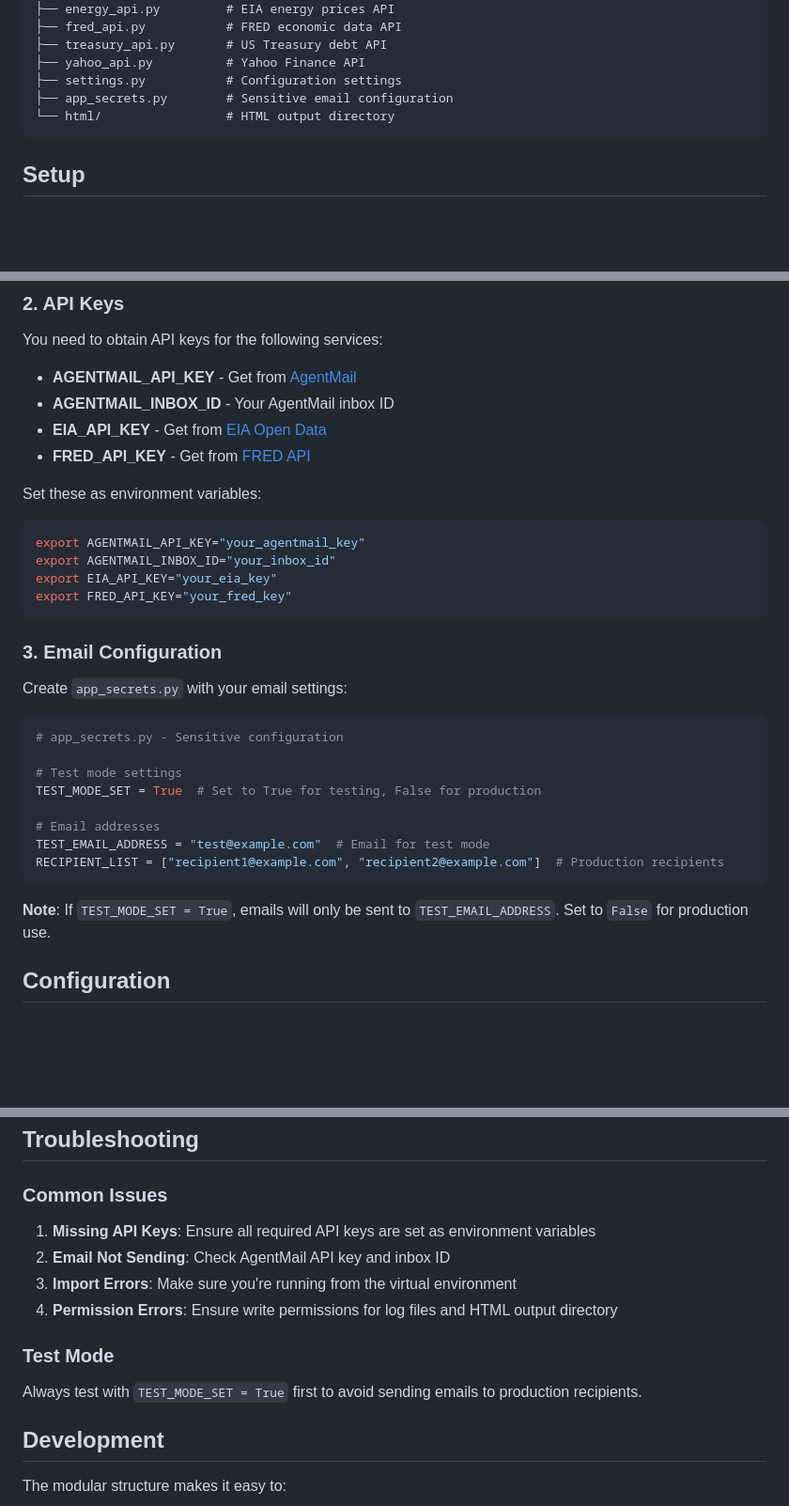
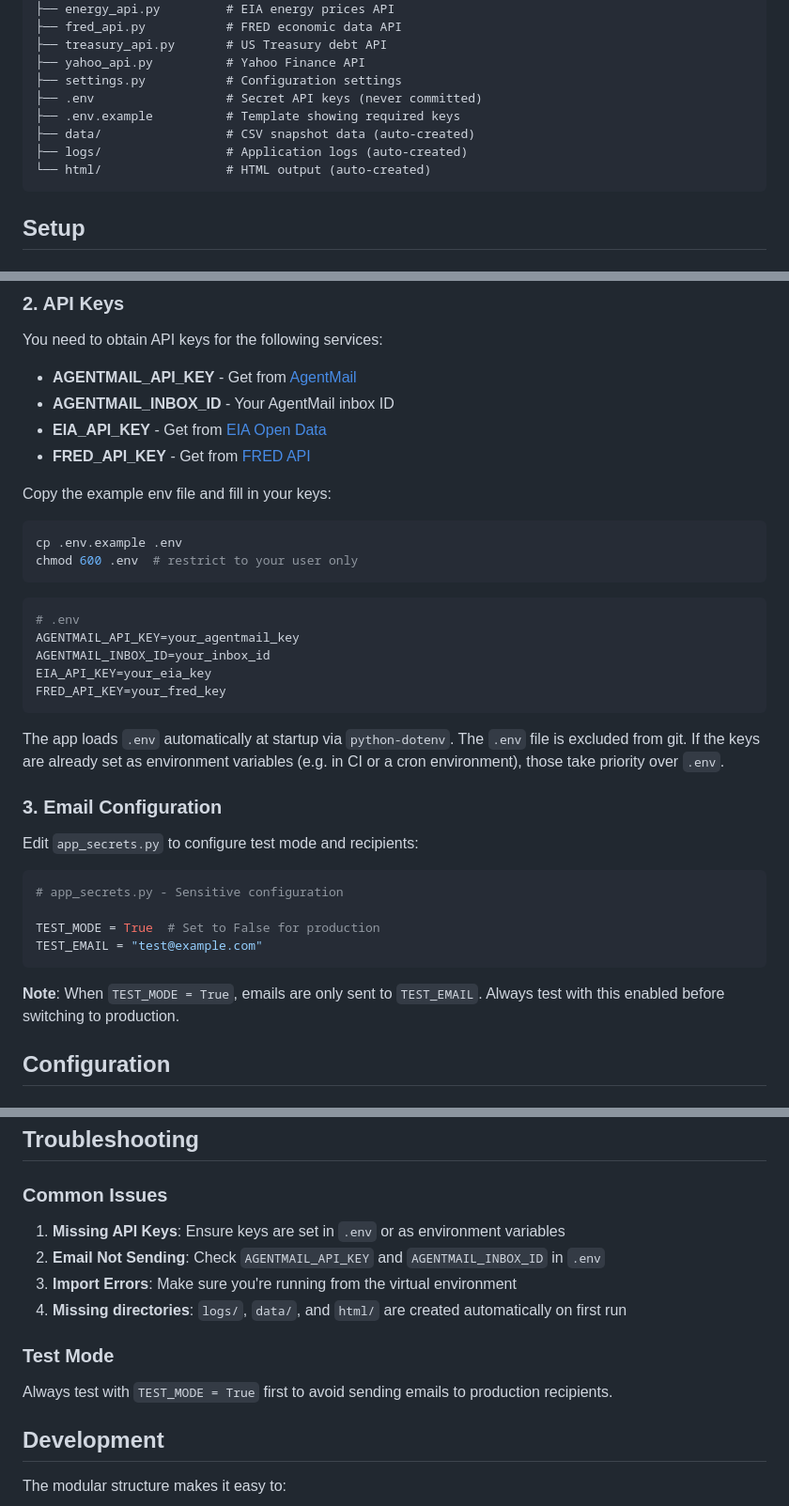
Before and after one commit to eparker71/financial-snapshot, a Markdown page: README.md, 3 parts joined by grey strips. Shown at 94% size. GitHub-like rendering; blank space fills up the shorter version.

Commit message:
update README for .env secret management
- Replace export instructions with .env file setup
- Update project structure to reflect data/, logs/, html/ dirs
- Simplify cron entry (no need to export keys inline)
- Fix CSV path in Features section
- Update troubleshooting for auto-created directories

Co-Authored-By: Claude Sonnet 4.6 <noreply@anthropic.com>

````diff
--- a/README.md
+++ b/README.md
@@ -30,8 +30,11 @@ financial_snapshot.py     # Main application orchestrator
 ├── treasury_api.py       # US Treasury debt API
 ├── yahoo_api.py          # Yahoo Finance API
 ├── settings.py           # Configuration settings
-├── app_secrets.py        # Sensitive email configuration
-└── html/                 # HTML output directory
+├── .env                  # Secret API keys (never committed)
+├── .env.example          # Template showing required keys
+├── data/                 # CSV snapshot data (auto-created)
+├── logs/                 # Application logs (auto-created)
+└── html/                 # HTML output (auto-created)
 ```
 
 ## Setup
@@ -56,31 +59,35 @@ You need to obtain API keys for the following services:
 - **EIA_API_KEY** - Get from [EIA Open Data](https://www.eia.gov/opendata/register.php)
 - **FRED_API_KEY** - Get from [FRED API](https://fred.stlouisfed.org/docs/api/api_key.html)
 
-Set these as environment variables:
+Copy the example env file and fill in your keys:
 
 ```bash
-export AGENTMAIL_API_KEY="your_agentmail_key"
-export AGENTMAIL_INBOX_ID="your_inbox_id"
-export EIA_API_KEY="your_eia_key"
-export FRED_API_KEY="your_fred_key"
+cp .env.example .env
+chmod 600 .env  # restrict to your user only
 ```
+
+```bash
+# .env
+AGENTMAIL_API_KEY=your_agentmail_key
+AGENTMAIL_INBOX_ID=your_inbox_id
+EIA_API_KEY=your_eia_key
+FRED_API_KEY=your_fred_key
+```
+
+The app loads `.env` automatically at startup via `python-dotenv`. The `.env` file is excluded from git. If the keys are already set as environment variables (e.g. in CI or a cron environment), those take priority over `.env`.
 
 ### 3. Email Configuration
 
-Create `app_secrets.py` with your email settings:
+Edit `app_secrets.py` to configure test mode and recipients:
 
 ```python
 # app_secrets.py - Sensitive configuration
 
-# Test mode settings
-TEST_MODE_SET = True  # Set to True for testing, False for production
-
-# Email addresses
-TEST_EMAIL_ADDRESS = "test@example.com"  # Email for test mode
-RECIPIENT_LIST = ["recipient1@example.com", "recipient2@example.com"]  # Production recipients
+TEST_MODE = True  # Set to False for production
+TEST_EMAIL = "test@example.com"
 ```
 
-**Note**: If `TEST_MODE_SET = True`, emails will only be sent to `TEST_EMAIL_ADDRESS`. Set to `False` for production use.
+**Note**: When `TEST_MODE = True`, emails are only sent to `TEST_EMAIL`. Always test with this enabled before switching to production.
 
 ## Configuration
 
@@ -166,14 +171,14 @@ The application logs to `logs/financial_snapshot_app.log`. Check the logs for AP
 
 ### Common Issues
 
-1. **Missing API Keys**: Ensure all required API keys are set as environment variables
-2. **Email Not Sending**: Check AgentMail API key and inbox ID
+1. **Missing API Keys**: Ensure keys are set in `.env` or as environment variables
+2. **Email Not Sending**: Check `AGENTMAIL_API_KEY` and `AGENTMAIL_INBOX_ID` in `.env`
 3. **Import Errors**: Make sure you're running from the virtual environment
-4. **Permission Errors**: Ensure write permissions for log files and HTML output directory
+4. **Missing directories**: `logs/`, `data/`, and `html/` are created automatically on first run
 
 ### Test Mode
 
-Always test with `TEST_MODE_SET = True` first to avoid sending emails to production recipients.
+Always test with `TEST_MODE = True` first to avoid sending emails to production recipients.
 
 ## Development
 
````
Also changed, not shown: other parts of README.md (+5 -7 lines).
